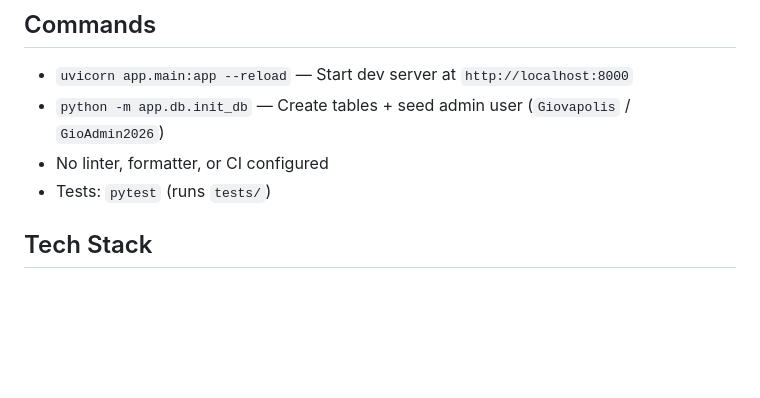
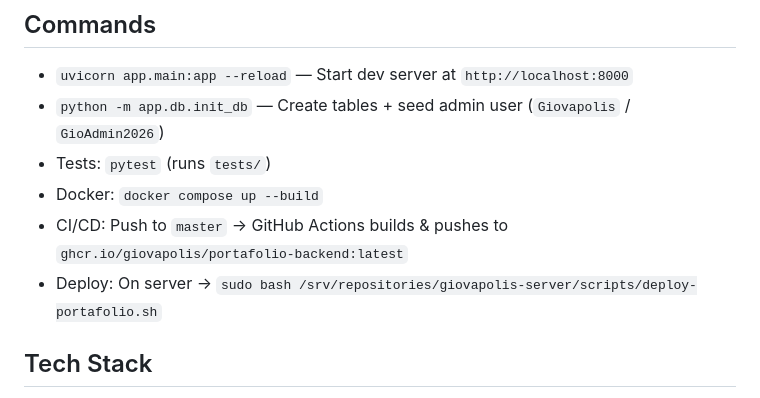
Before and after one commit to Giovapolis/portafolio-backend, a Markdown page: AGENTS.md, the part around the change. Rendered like a GitHub page; blank space fills up the shorter version.

Commit message:
docs: update AGENTS.md with CI/CD and deploy commands

```diff
--- a/AGENTS.md
+++ b/AGENTS.md
@@ -3,8 +3,10 @@
 ## Commands
 - `uvicorn app.main:app --reload` — Start dev server at `http://localhost:8000`
 - `python -m app.db.init_db` — Create tables + seed admin user (`Giovapolis` / `GioAdmin2026`)
-- No linter, formatter, or CI configured
 - Tests: `pytest` (runs `tests/`)
+- Docker: `docker compose up --build`
+- CI/CD: Push to `master` → GitHub Actions builds & pushes to `ghcr.io/giovapolis/portafolio-backend:latest`
+- Deploy: On server → `sudo bash /srv/repositories/giovapolis-server/scripts/deploy-portafolio.sh`
 
 ## Tech Stack
 - **Framework**: FastAPI (Python 3.12)
```
